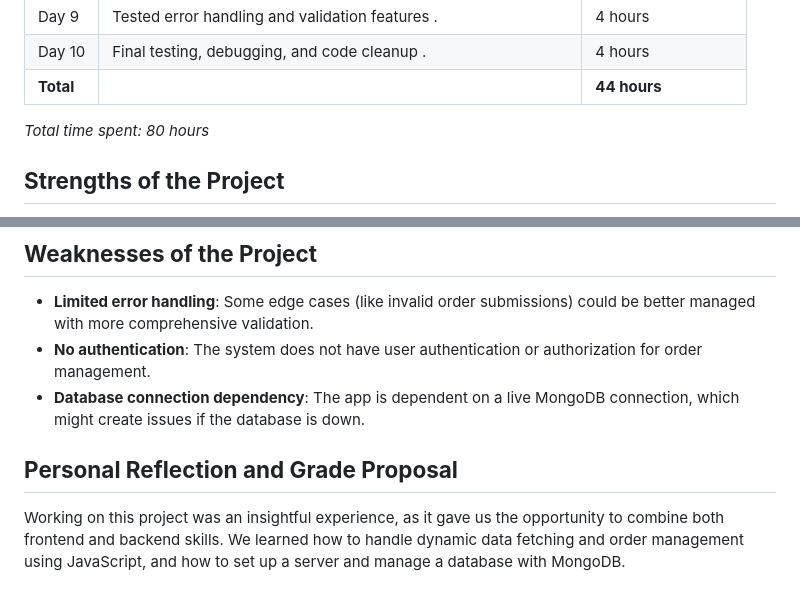
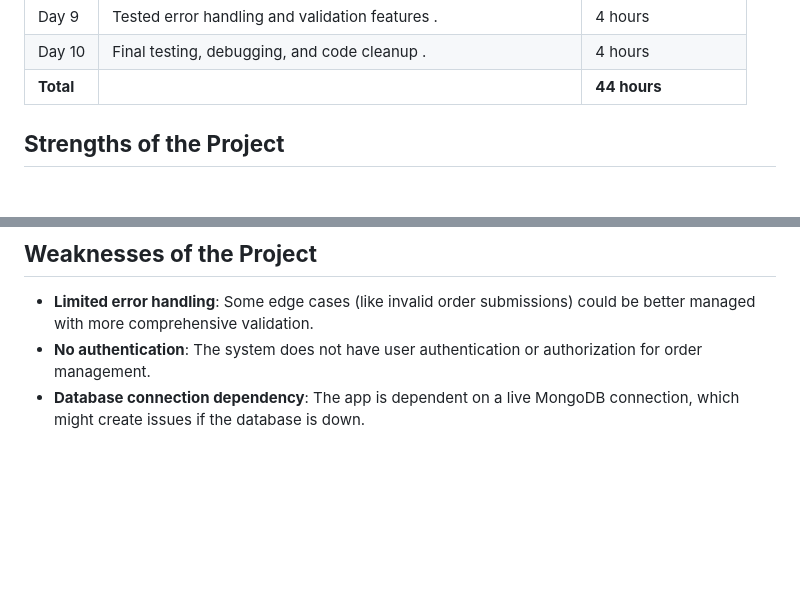
Before and after one commit to estheresom17/fullstack-project, a Markdown page: README.md, 2 parts joined by grey strips. Drawn GitHub-style; blank space fills up the shorter version.

```diff
--- a/README.md
+++ b/README.md
@@ -74,7 +74,6 @@ The MongoDB database contains two primary collections:
 | Day 10 | Final testing, debugging, and code cleanup .  | 4 hours           |
 | **Total** |                                            | **44 hours**       |
 
-*Total time spent: 80 hours*
 
 ## **Strengths of the Project**
 - **User-friendly UI**: The layout is simple, intuitive, and easy to navigate.
@@ -86,6 +85,3 @@ The MongoDB database contains two primary collections:
 - **Limited error handling**: Some edge cases (like invalid order submissions) could be better managed with more comprehensive validation.
 - **No authentication**: The system does not have user authentication or authorization for order management.
 - **Database connection dependency**: The app is dependent on a live MongoDB connection, which might create issues if the database is down.
-
-## **Personal Reflection and Grade Proposal**
-Working on this project was an insightful experience, as it gave us the opportunity to combine both frontend and backend skills. We learned how to handle dynamic data fetching and order management using JavaScript, and how to set up a server and manage a database with MongoDB.
```
